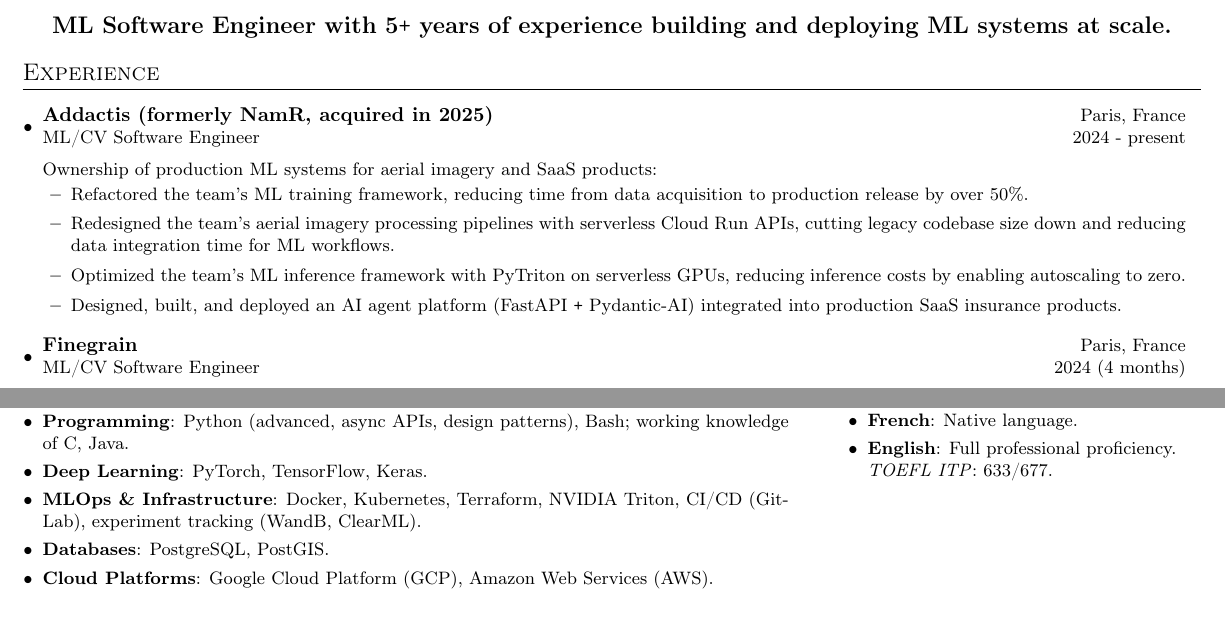
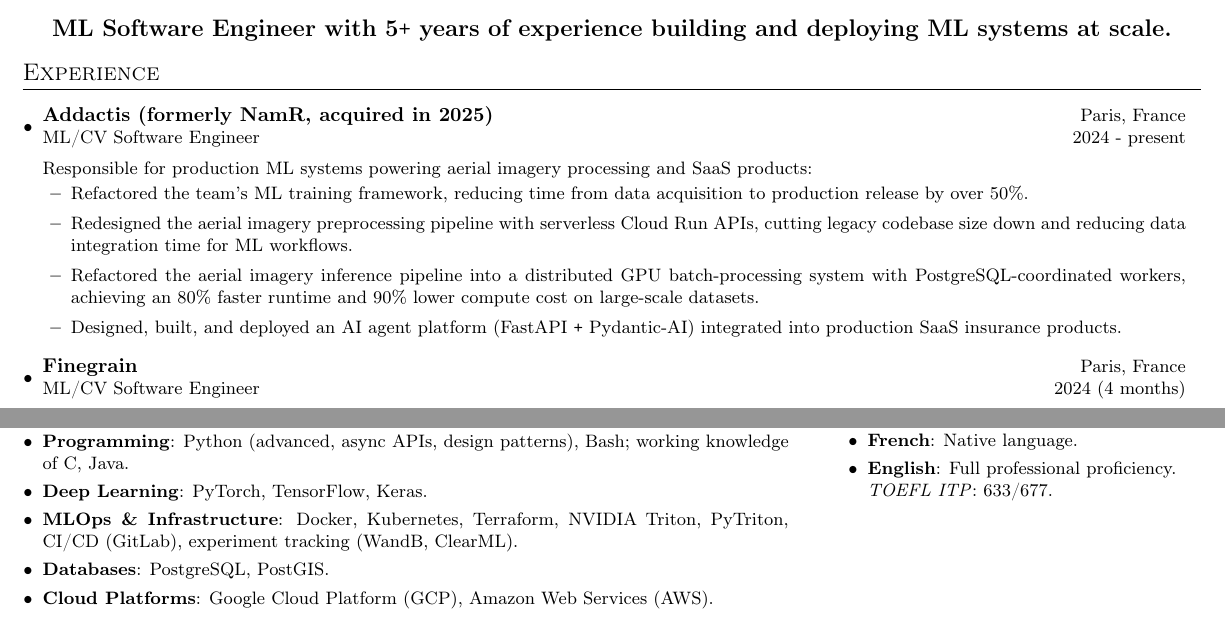
Before and after one commit to hugojarkoff/personal-cv, a LaTeX CV (cv.tex): two parts of the page, joined at a grey line, cut so that both start at the same text. Compiled offline with pdfLaTeX.

Commit message:
Update resume

```diff
--- a/cv.tex
+++ b/cv.tex
@@ -142,11 +142,11 @@
 
 \resumeSubheading{Addactis (formerly NamR, acquired in 2025)}{Paris, France}{ML/CV Software Engineer}{2024 - present}
 
-Ownership of production ML systems for aerial imagery and SaaS products:
+Responsible for production ML systems powering aerial imagery processing and SaaS products:
 \resumeProjectListStart
 \resumeProjectItem{Refactored the team's ML training framework, reducing time from data acquisition to production release by over 50\%.}
-\resumeProjectItem{Redesigned the team's aerial imagery processing pipelines with serverless Cloud Run APIs, cutting legacy codebase size down and reducing data integration time for ML workflows.}
-\resumeProjectItem{Optimized the team's ML inference framework with PyTriton on serverless GPUs, reducing inference costs by enabling autoscaling to zero.}
+\resumeProjectItem{Redesigned the aerial imagery preprocessing pipeline with serverless Cloud Run APIs, cutting legacy codebase size down and reducing data integration time for ML workflows.}
+\resumeProjectItem{Refactored the aerial imagery inference pipeline into a distributed GPU batch-processing system with PostgreSQL-coordinated workers, achieving an 80\% faster runtime and 90\% lower compute cost on large-scale datasets.}
 \resumeProjectItem{Designed, built, and deployed an AI agent platform (FastAPI \Plus \ Pydantic-AI) integrated into production SaaS insurance products.}
 \resumeProjectListEnd
 
@@ -216,7 +216,7 @@
     \resumeSubHeadingListStart
     \resumeSubItem{Programming}{Python (advanced, async APIs, design patterns), Bash; working knowledge of C, Java.}
     \resumeSubItem{Deep Learning}{PyTorch, TensorFlow, Keras.}
-    \resumeSubItem{MLOps \& Infrastructure}{Docker, Kubernetes, Terraform, NVIDIA Triton, CI/CD (GitLab), experiment tracking (WandB, ClearML).}
+    \resumeSubItem{MLOps \& Infrastructure}{Docker, Kubernetes, Terraform, NVIDIA Triton, PyTriton, CI/CD (GitLab), experiment tracking (WandB, ClearML).}
     \resumeSubItem{Databases}{PostgreSQL, PostGIS.}
     \resumeSubItem{Cloud Platforms}{Google Cloud Platform (GCP), Amazon Web Services (AWS).}
     \resumeSubHeadingListEnd
```
Also changed, not shown: cv.pdf, cv.tex (2 more changed lines).
